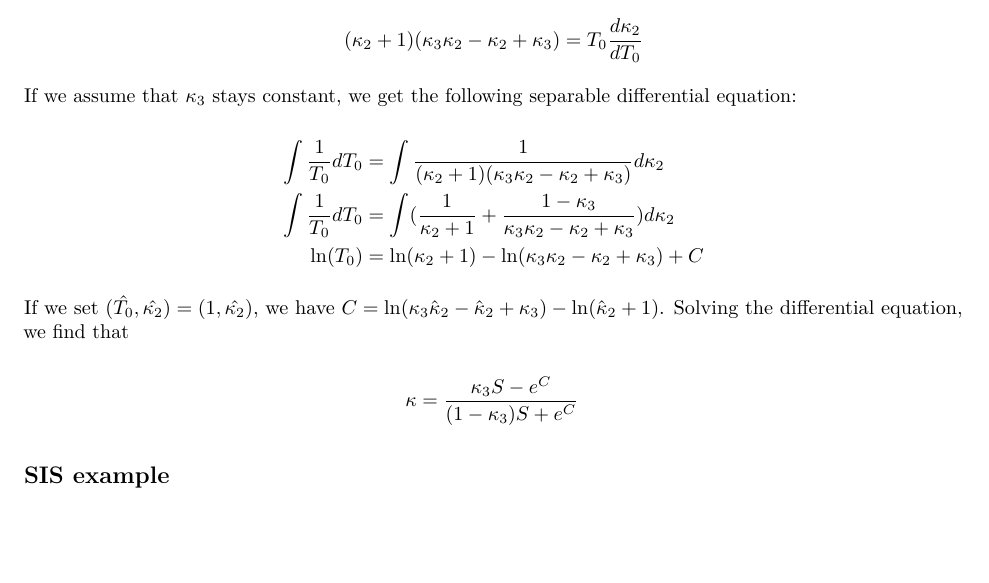
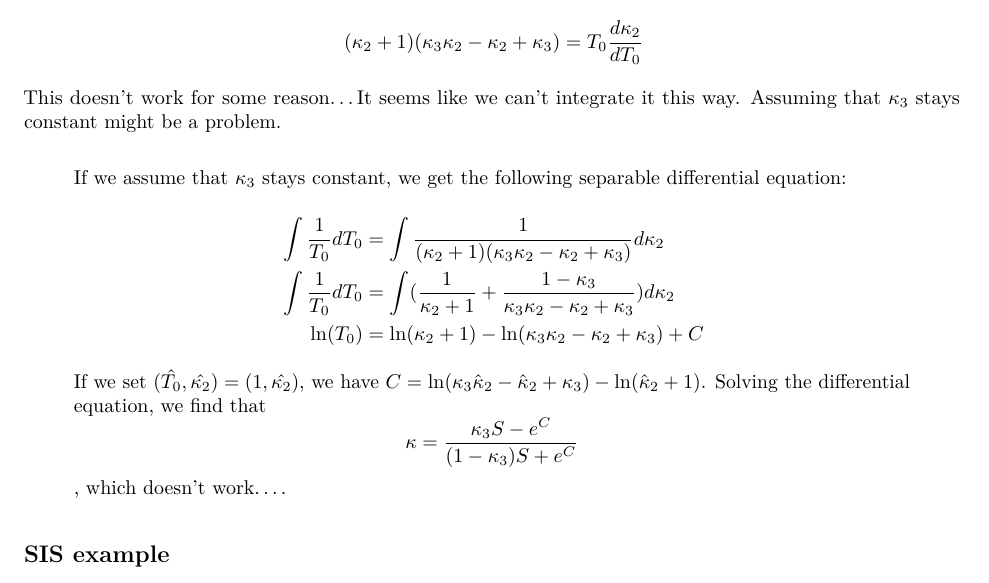
Before and after one commit to parksw3/momentFramework, an R Markdown document (notes.rmd): part of page 2 of 2, cut so that both start at the same text. The pictures show the output file notes.pdf that the author committed with the source.

Commit message:
need to try something else

```diff
--- a/notes.rmd
+++ b/notes.rmd
@@ -58,20 +58,21 @@ $$
 \end{aligned}
 $$
 
-If we assume that $\kappa_3$ stays constant, we get the following separable differential equation:
+This doesn't work for some reason...It seems like we can't integrate it this way. Assuming that $\kappa_3$ stays constant might be a problem.
 
-$$
+>If we assume that $\kappa_3$ stays constant, we get the following separable differential equation:
+>
+>$$
 \begin{aligned}
 \int \frac{1}{T_0} dT_0 &= \int \frac{1}{(\kappa_2 + 1)(\kappa_3\kappa_2 - \kappa_2 + \kappa_3)} d \kappa_2\\
 \int \frac{1}{T_0} dT_0 &= \int ( \frac{1}{\kappa_2+1} + \frac{1-\kappa_3}{\kappa_3\kappa_2 - \kappa_2 + \kappa_3}) d \kappa_2\\
 \ln(T_0) &= \ln(\kappa_2 + 1) - \ln(\kappa_3\kappa_2 - \kappa_2 + \kappa_3) + C\\
 \end{aligned}
 $$
+>
+>If we set $(\hat{T_0},\hat{\kappa_2}) = (1,\hat{\kappa_2})$, we have $C = \ln(\kappa_3\hat{\kappa}_2 - \hat{\kappa}_2 + \kappa_3) -\ln(\hat{\kappa}_2 + 1)$. Solving the differential equation, we find that
+>$$\kappa = \frac{\kappa_3 S - e^C}{(1-\kappa_3)S + e^C}$$, which doesn't work....
 
-If we set $(\hat{T_0},\hat{\kappa_2}) = (1,\hat{\kappa_2})$, we have $C = \ln(\kappa_3\hat{\kappa}_2 - \hat{\kappa}_2 + \kappa_3) -\ln(\hat{\kappa}_2 + 1)$. Solving the differential equation, we find that
 
-$$
-\kappa = \frac{\kappa_3 S - e^C}{(1-\kappa_3)S + e^C}
-$$
 
 ## SIS example
```
Also changed, not shown: notes.pdf.
